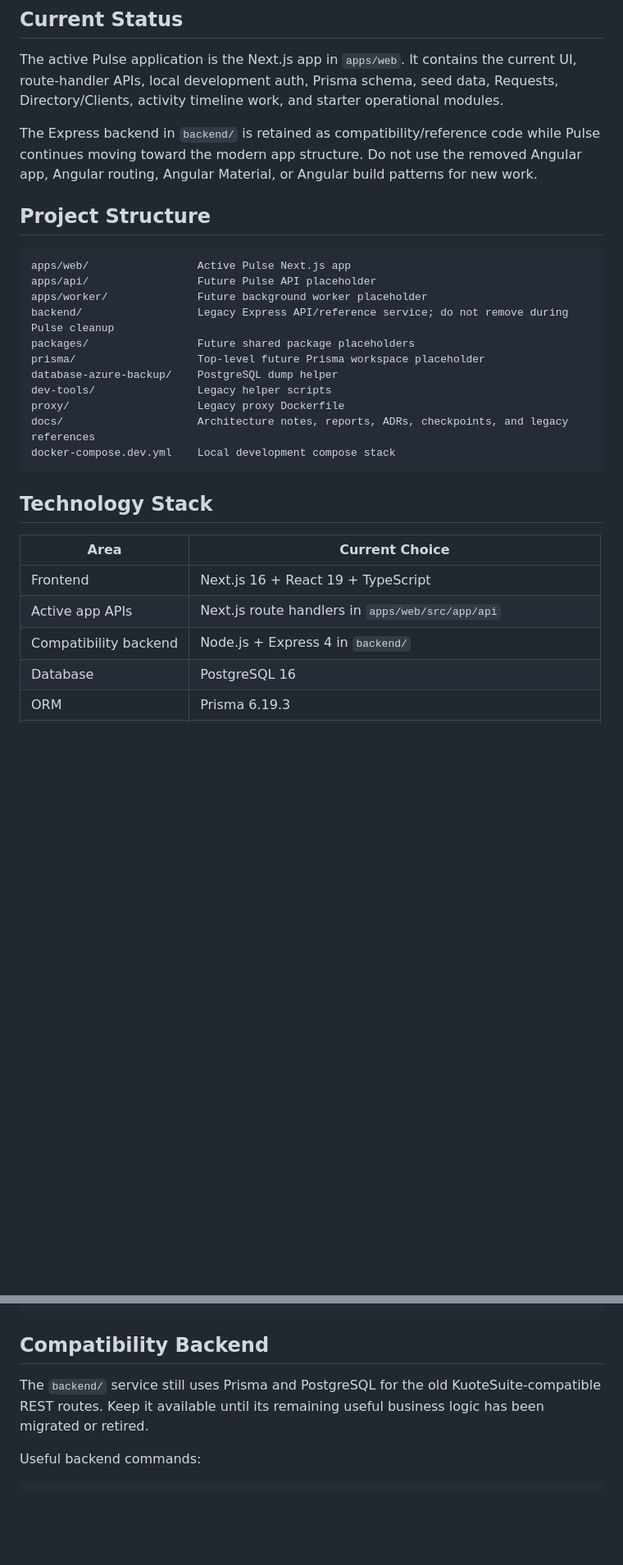
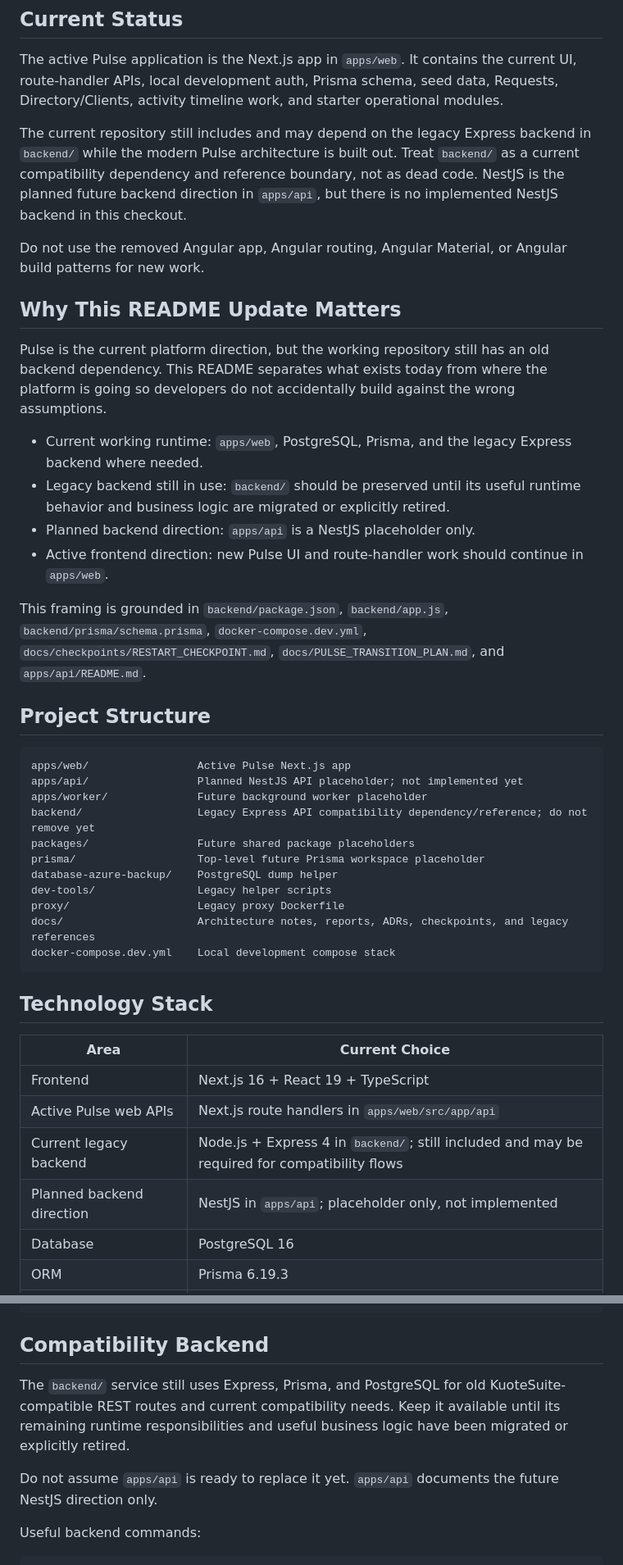
Before and after one commit to Ricarudo/LBH-Pulse, a Markdown page: README.md, 2 parts joined by grey strips. Shown at 82% size. Drawn GitHub-style; blank space fills up the shorter version.

````diff
--- a/README.md
+++ b/README.md
@@ -12,15 +12,28 @@ The old Angular frontend has been removed from the active repository structure.
 
 The active Pulse application is the Next.js app in `apps/web`. It contains the current UI, route-handler APIs, local development auth, Prisma schema, seed data, Requests, Directory/Clients, activity timeline work, and starter operational modules.
 
-The Express backend in `backend/` is retained as compatibility/reference code while Pulse continues moving toward the modern app structure. Do not use the removed Angular app, Angular routing, Angular Material, or Angular build patterns for new work.
+The current repository still includes and may depend on the legacy Express backend in `backend/` while the modern Pulse architecture is built out. Treat `backend/` as a current compatibility dependency and reference boundary, not as dead code. NestJS is the planned future backend direction in `apps/api`, but there is no implemented NestJS backend in this checkout.
+
+Do not use the removed Angular app, Angular routing, Angular Material, or Angular build patterns for new work.
+
+## Why This README Update Matters
+
+Pulse is the current platform direction, but the working repository still has an old backend dependency. This README separates what exists today from where the platform is going so developers do not accidentally build against the wrong assumptions.
+
+- Current working runtime: `apps/web`, PostgreSQL, Prisma, and the legacy Express backend where needed.
+- Legacy backend still in use: `backend/` should be preserved until its useful runtime behavior and business logic are migrated or explicitly retired.
+- Planned backend direction: `apps/api` is a NestJS placeholder only.
+- Active frontend direction: new Pulse UI and route-handler work should continue in `apps/web`.
+
+This framing is grounded in `backend/package.json`, `backend/app.js`, `backend/prisma/schema.prisma`, `docker-compose.dev.yml`, `docs/checkpoints/RESTART_CHECKPOINT.md`, `docs/PULSE_TRANSITION_PLAN.md`, and `apps/api/README.md`.
 
 ## Project Structure
 
 ```text
 apps/web/                 Active Pulse Next.js app
-apps/api/                 Future Pulse API placeholder
+apps/api/                 Planned NestJS API placeholder; not implemented yet
 apps/worker/              Future background worker placeholder
-backend/                  Legacy Express API/reference service; do not remove during Pulse cleanup
+backend/                  Legacy Express API compatibility dependency/reference; do not remove yet
 packages/                 Future shared package placeholders
 prisma/                   Top-level future Prisma workspace placeholder
 database-azure-backup/    PostgreSQL dump helper
@@ -35,8 +48,9 @@ docker-compose.dev.yml    Local development compose stack
 | Area | Current Choice |
 | --- | --- |
 | Frontend | Next.js 16 + React 19 + TypeScript |
-| Active app APIs | Next.js route handlers in `apps/web/src/app/api` |
-| Compatibility backend | Node.js + Express 4 in `backend/` |
+| Active Pulse web APIs | Next.js route handlers in `apps/web/src/app/api` |
+| Current legacy backend | Node.js + Express 4 in `backend/`; still included and may be required for compatibility flows |
+| Planned backend direction | NestJS in `apps/api`; placeholder only, not implemented |
 | Database | PostgreSQL 16 |
 | ORM | Prisma 6.19.3 |
 | Validation | Zod in the Pulse web app |
@@ -107,7 +121,9 @@ npm run dev
 
 ## Compatibility Backend
 
-The `backend/` service still uses Prisma and PostgreSQL for the old KuoteSuite-compatible REST routes. Keep it available until its remaining useful business logic has been migrated or retired.
+The `backend/` service still uses Express, Prisma, and PostgreSQL for old KuoteSuite-compatible REST routes and current compatibility needs. Keep it available until its remaining runtime responsibilities and useful business logic have been migrated or explicitly retired.
+
+Do not assume `apps/api` is ready to replace it yet. `apps/api` documents the future NestJS direction only.
 
 Useful backend commands:
 
````
